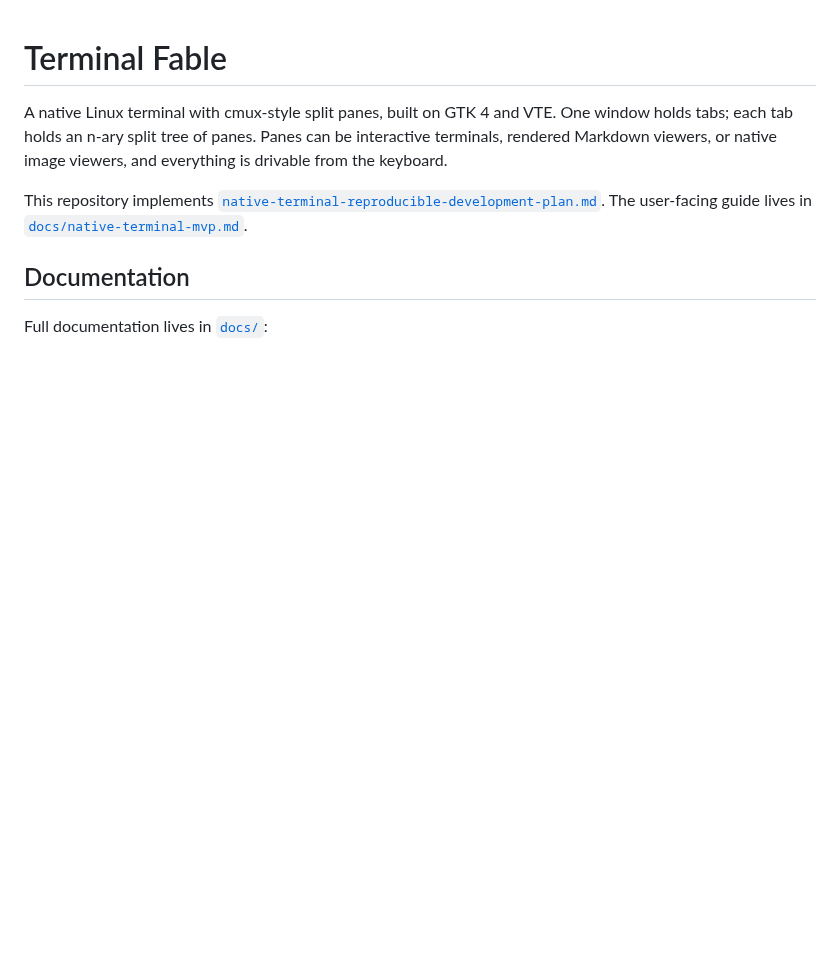
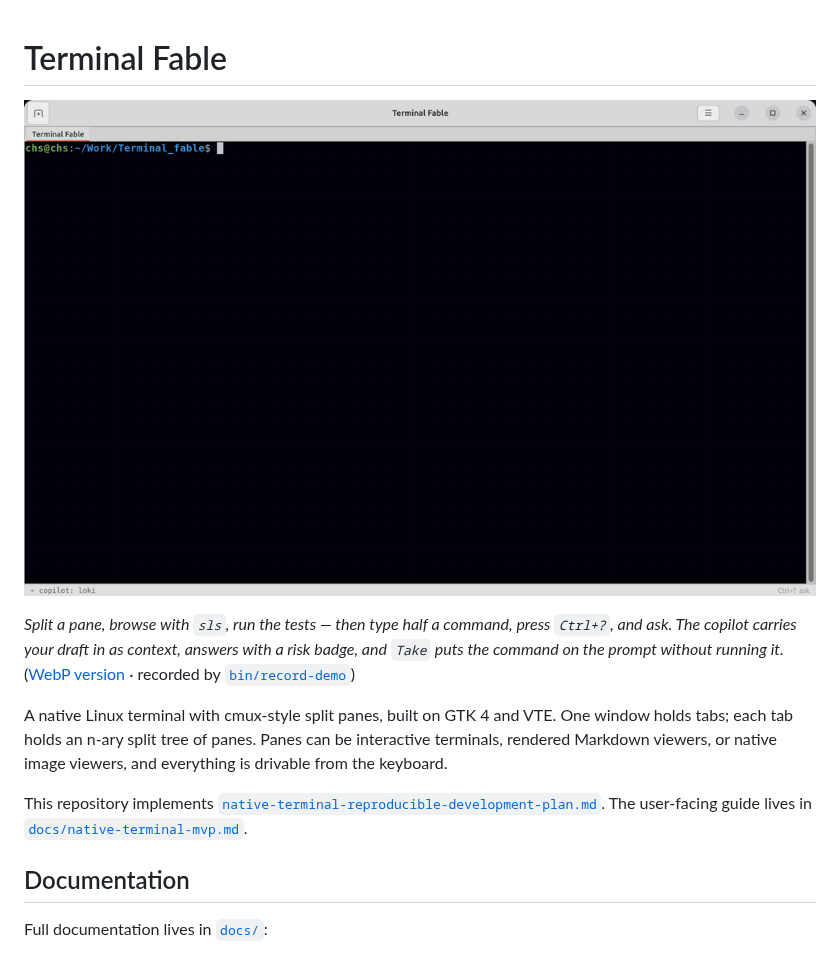
Before and after one commit to HoseungChoi51/Terminal_fable, a Markdown page: README.md, the part around the change. Drawn GitHub-style; pictures changed too: docs/demo/demo.gif (added); blank space fills up the shorter version.

```diff
--- a/README.md
+++ b/README.md
@@ -1,4 +1,12 @@
 # Terminal Fable
+
+![Terminal Fable: split panes, the sls browser, and in-place ask mode](docs/demo/demo.gif)
+
+*Split a pane, browse with `sls`, run the tests — then type half a command,
+press `Ctrl+?`, and ask. The copilot carries your draft in as context, answers
+with a risk badge, and `Take` puts the command on the prompt without running
+it.* ([WebP version](docs/demo/demo.webp) · recorded by
+[`bin/record-demo`](tools/demo/record_demo.py))
 
 A native Linux terminal with cmux-style split panes, built on GTK 4 and
 VTE. One window holds tabs; each tab holds an n-ary split tree of panes.
```
Also changed, not shown: docs/README.md (+6 -0 lines), docs/demo/README.md (added, +85 -0 lines), docs/design-log/0013-readme-demo-recording.md (added, +73 -0 lines), docs/design-log/README.md (+1 -0 lines), 3 other files.
